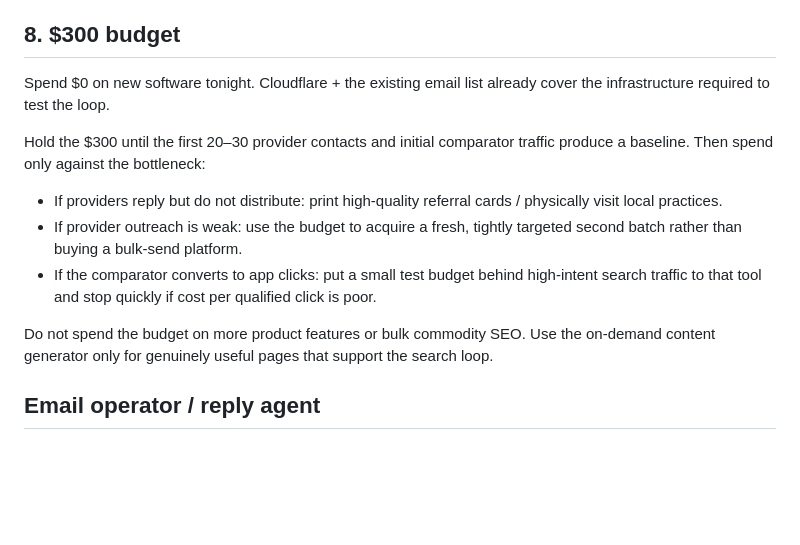
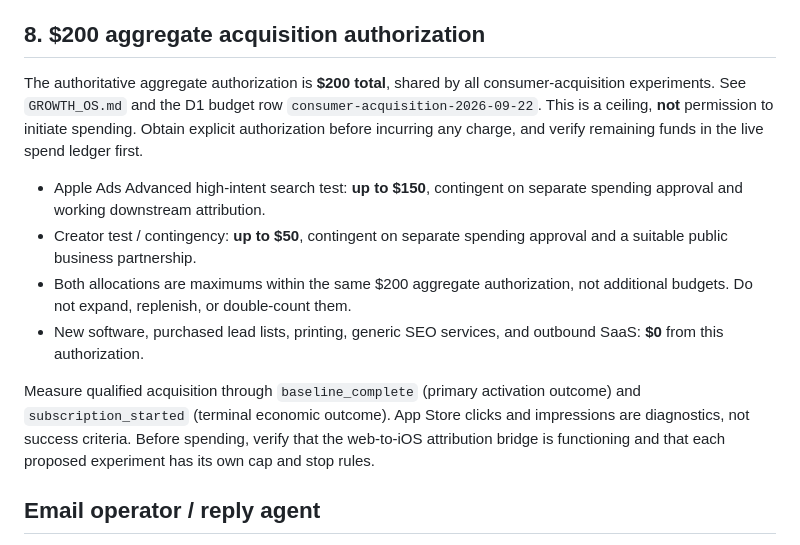
Before and after one commit to amigosholdings/baldwin-web, a Markdown page: TONIGHT.md, the part around the change. GitHub-like rendering; blank space fills up the shorter version.

Commit message:
docs: align acquisition runbook with $200 aggregate authorization

```diff
--- a/TONIGHT.md
+++ b/TONIGHT.md
@@ -97,17 +97,16 @@ Later send `baseline_complete`, `second_session`, and `subscription_started` usi
 - `getbaldwin.app`: app conversion/download destination.
 - `regrowth.app`: keep parked/redirected for now. Do not split the first experiment across multiple acquisition domains.
 
-## 8. $300 budget
+## 8. $200 aggregate acquisition authorization
 
-Spend $0 on new software tonight. Cloudflare + the existing email list already cover the infrastructure required to test the loop.
+The authoritative aggregate authorization is **$200 total**, shared by all consumer-acquisition experiments. See `GROWTH_OS.md` and the D1 budget row `consumer-acquisition-2026-09-22`. This is a ceiling, **not** permission to initiate spending. Obtain explicit authorization before incurring any charge, and verify remaining funds in the live spend ledger first.
 
-Hold the $300 until the first 20–30 provider contacts and initial comparator traffic produce a baseline. Then spend only against the bottleneck:
+- Apple Ads Advanced high-intent search test: **up to $150**, contingent on separate spending approval and working downstream attribution.
+- Creator test / contingency: **up to $50**, contingent on separate spending approval and a suitable public business partnership.
+- Both allocations are maximums within the same $200 aggregate authorization, not additional budgets. Do not expand, replenish, or double-count them.
+- New software, purchased lead lists, printing, generic SEO services, and outbound SaaS: **$0** from this authorization.
 
-- If providers reply but do not distribute: print high-quality referral cards / physically visit local practices.
-- If provider outreach is weak: use the budget to acquire a fresh, tightly targeted second batch rather than buying a bulk-send platform.
-- If the comparator converts to app clicks: put a small test budget behind high-intent search traffic to that tool and stop quickly if cost per qualified click is poor.
-
-Do not spend the budget on more product features or bulk commodity SEO. Use the on-demand content generator only for genuinely useful pages that support the search loop.
+Measure qualified acquisition through `baseline_complete` (primary activation outcome) and `subscription_started` (terminal economic outcome). App Store clicks and impressions are diagnostics, not success criteria. Before spending, verify that the web-to-iOS attribution bridge is functioning and that each proposed experiment has its own cap and stop rules.
 
 ## Email operator / reply agent
 
```
